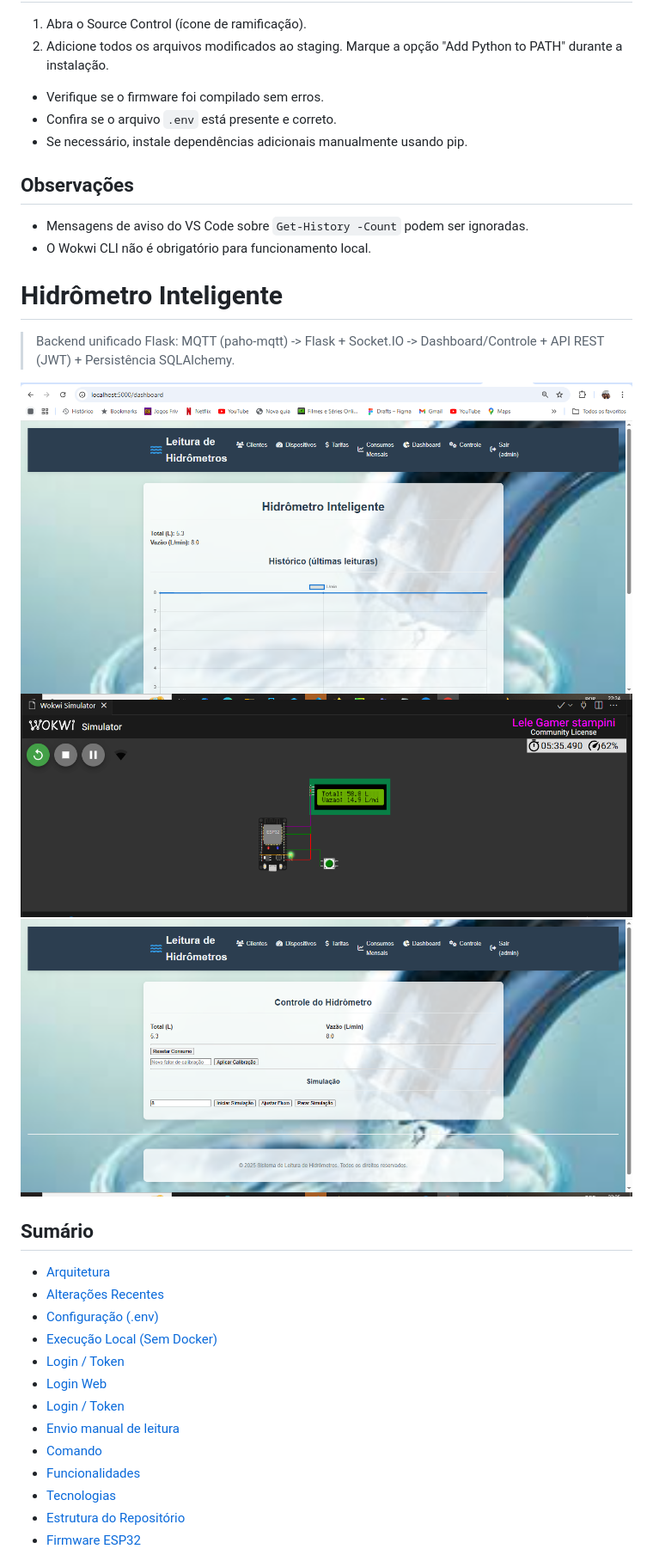
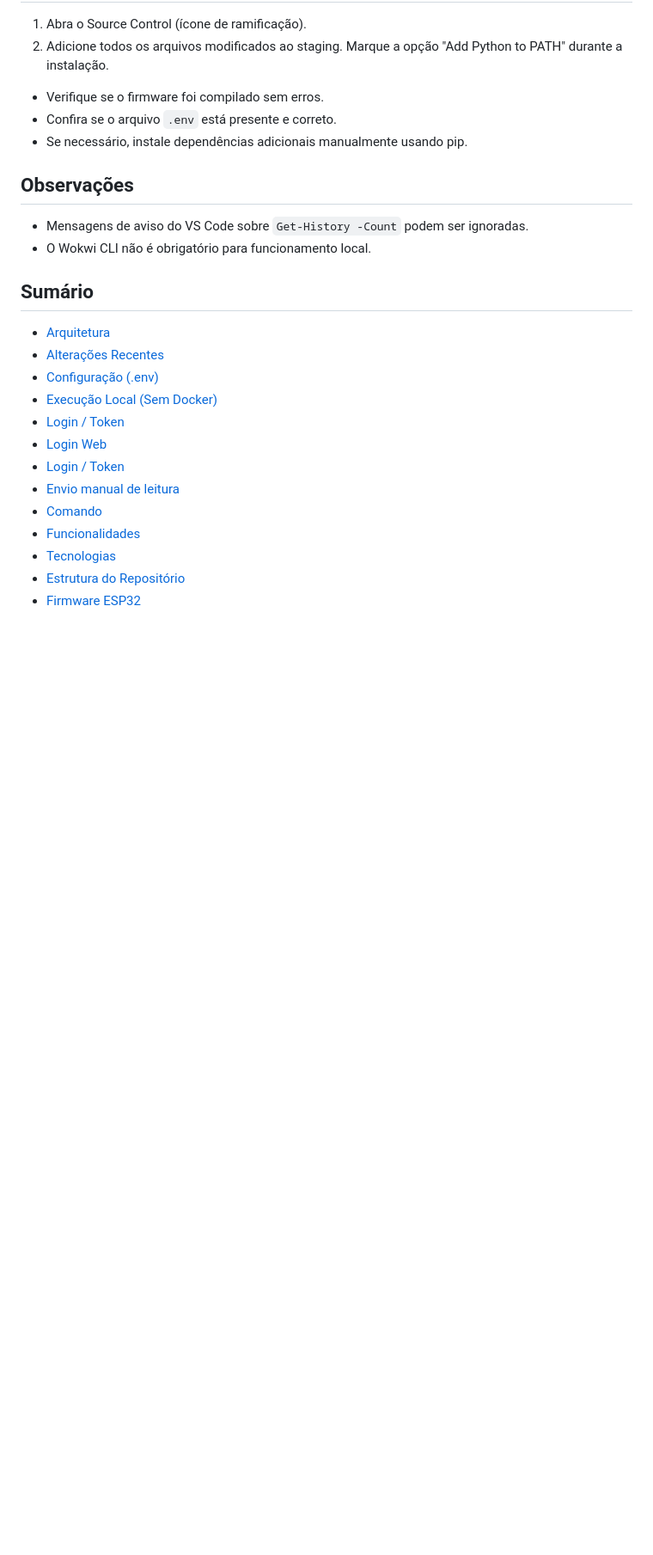
Before and after one commit to stampini81/hidrometro_inteligente, a Markdown page: README.md, the part around the change. Shown at 86% size. Rendered like a GitHub page; blank space fills up the shorter version.

Commit message:
Remove Hidrômetro Inteligente details from README
Removed section about Hidrômetro Inteligente and related images.

```diff
--- a/README.md
+++ b/README.md
@@ -51,13 +51,7 @@ Marque a opção "Add Python to PATH" durante a instalação.
 ## Observações
 - Mensagens de aviso do VS Code sobre `Get-History -Count` podem ser ignoradas.
 - O Wokwi CLI não é obrigatório para funcionamento local.
-# Hidrômetro Inteligente
 
-> Backend unificado Flask: MQTT (paho-mqtt) -> Flask + Socket.IO -> Dashboard/Controle + API REST (JWT) + Persistência SQLAlchemy.
-
-![Dashboard](./img/dashboard.png)
-![Wokwi](./img/wokwi_sim.png)
-![Controle](./img/control_page.png)
 
 ## Sumário
 
```
